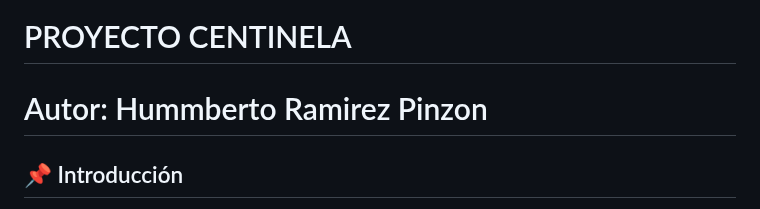
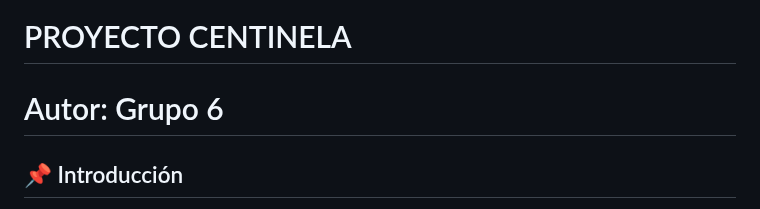
Before and after one commit to Humberto776/centinela2, a Markdown page: README.md, the part around one of its changes. Drawn GitHub-style.

Commit message:
Change author to Grupo 6 and format sections
Updated author information and improved formatting in the README.

```diff
--- a/README.md
+++ b/README.md
@@ -1,7 +1,5 @@
 # PROYECTO CENTINELA
-# Autor: Hummberto Ramirez Pinzon
-
-
+# Autor: Grupo  6
 
 
 
```
Also changed, not shown: other parts of README.md (+8 -6 lines).
